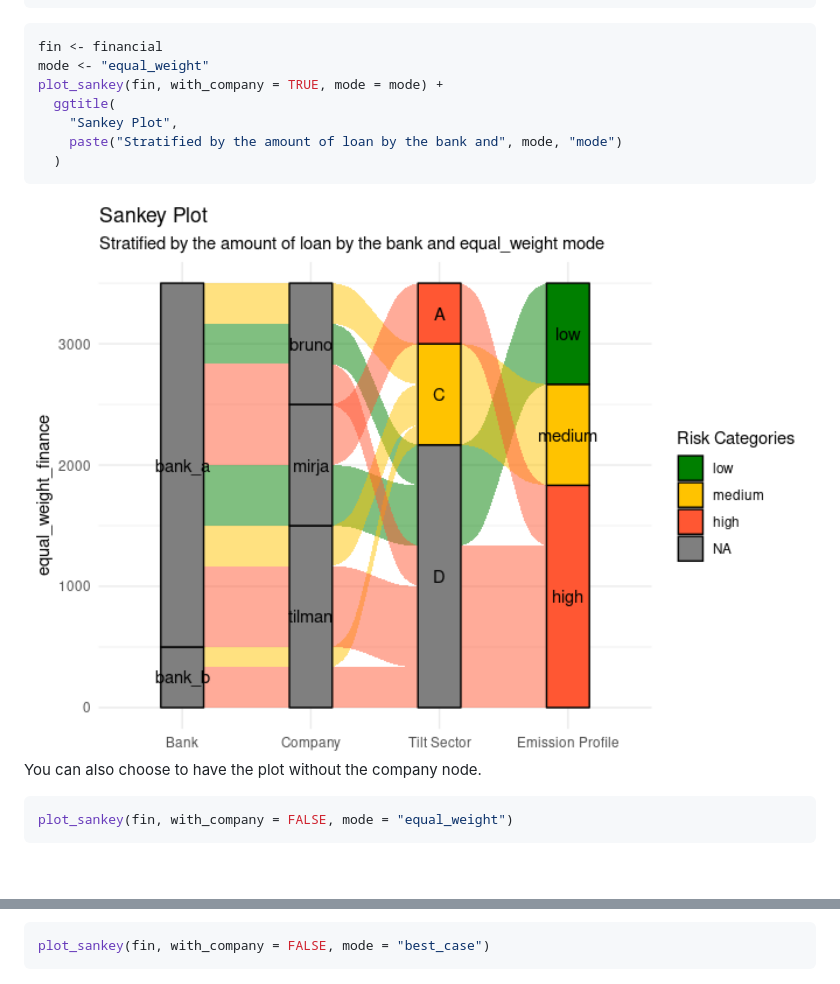
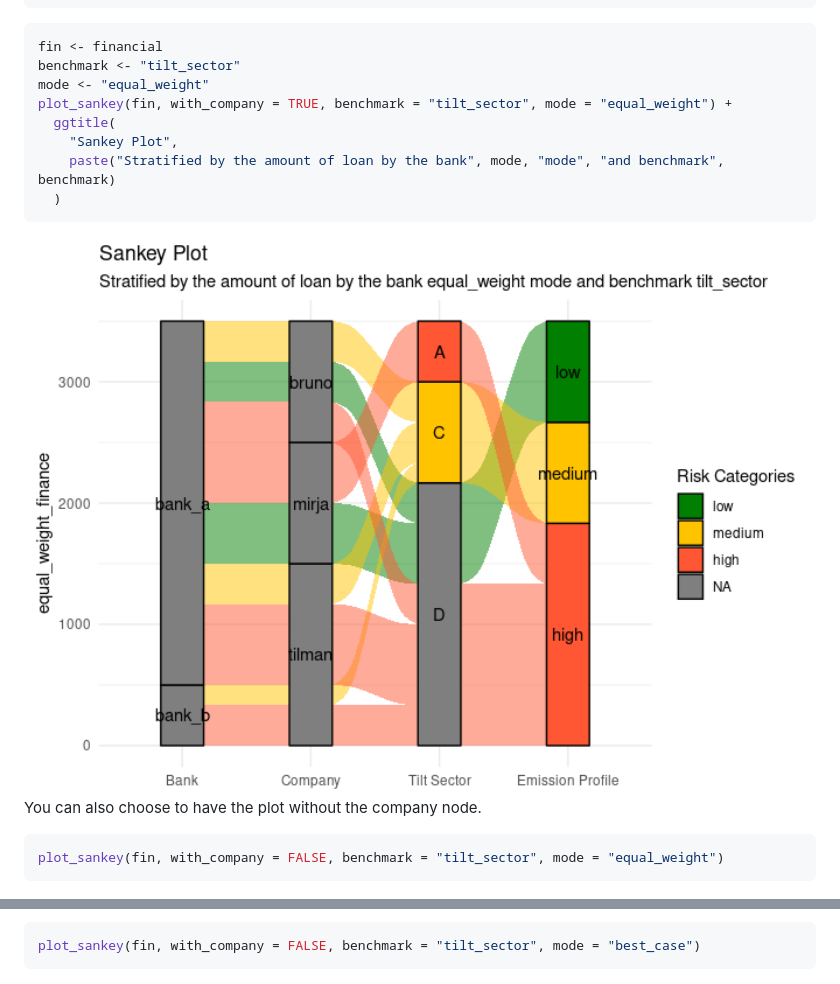
Before and after one commit to 2DegreesInvesting/tiltPlot, a Markdown page: README.md, 2 parts joined by grey strips. Drawn GitHub-style; pictures changed too: man/figures/README-unnamed-chunk-4-1.png; blank space fills up the shorter version.

Commit message:
added benchmark in the readme file

````diff
--- a/README.md
+++ b/README.md
@@ -59,11 +59,12 @@ financial
 
 ``` r
 fin <- financial
+benchmark <- "tilt_sector"
 mode <- "equal_weight"
-plot_sankey(fin, with_company = TRUE, mode = mode) +
+plot_sankey(fin, with_company = TRUE, benchmark = "tilt_sector", mode = "equal_weight") +
   ggtitle(
     "Sankey Plot",
-    paste("Stratified by the amount of loan by the bank and", mode, "mode")
+    paste("Stratified by the amount of loan by the bank", mode, "mode", "and benchmark", benchmark)
   )
 ```
 
@@ -72,7 +73,7 @@ plot_sankey(fin, with_company = TRUE, mode = mode) +
 You can also choose to have the plot without the company node.
 
 ``` r
-plot_sankey(fin, with_company = FALSE, mode = "equal_weight")
+plot_sankey(fin, with_company = FALSE, benchmark = "tilt_sector", mode = "equal_weight")
 ```
 
 <img src="man/figures/README-unnamed-chunk-5-1.png" width="100%" />
@@ -81,7 +82,7 @@ Finally, the user can choose different modes to plot the Sankey plot
 with financial data available.
 
 ``` r
-plot_sankey(fin, with_company = FALSE, mode = "best_case")
+plot_sankey(fin, with_company = FALSE, benchmark = "tilt_sector", mode = "best_case")
 ```
 
 <img src="man/figures/README-unnamed-chunk-6-1.png" width="100%" />
````
Also changed, not shown: 1 other file.
